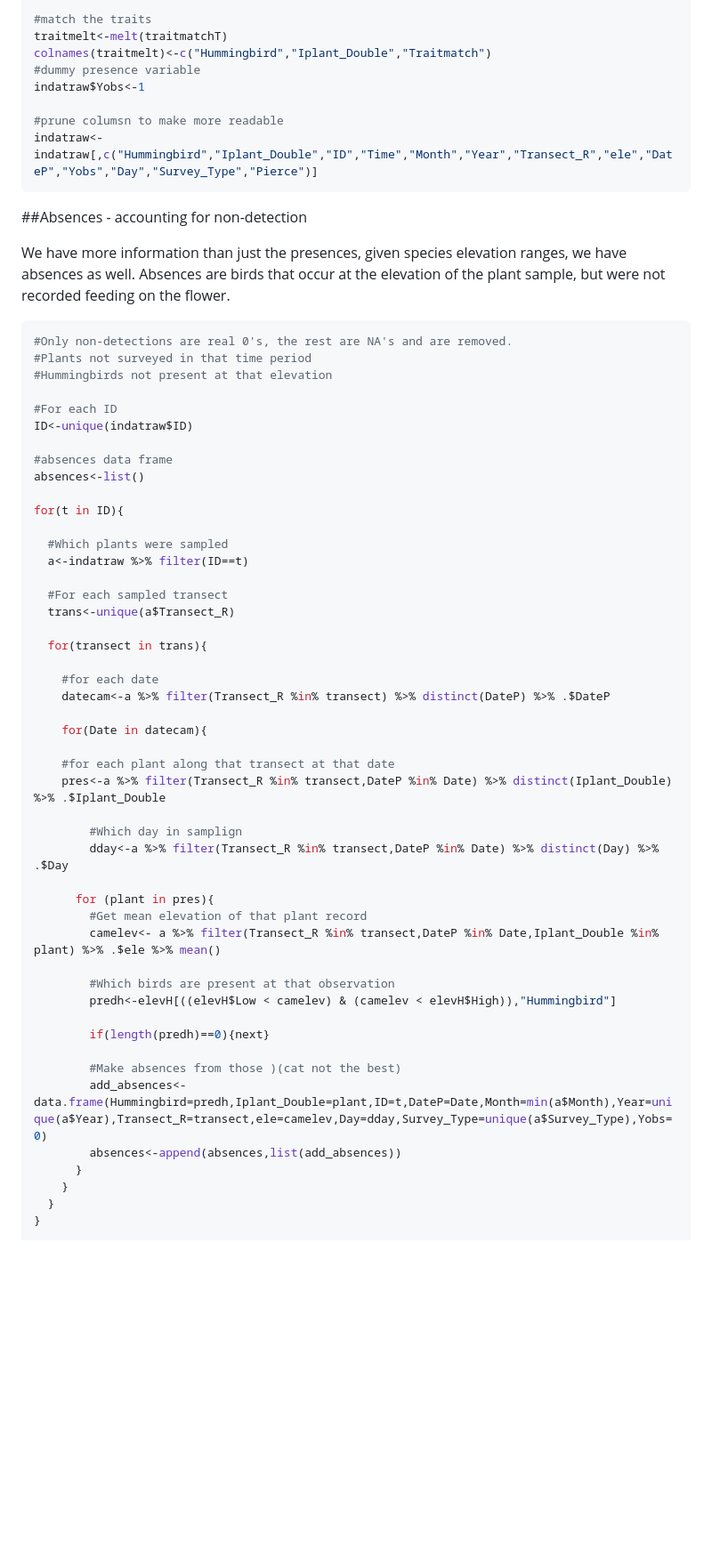
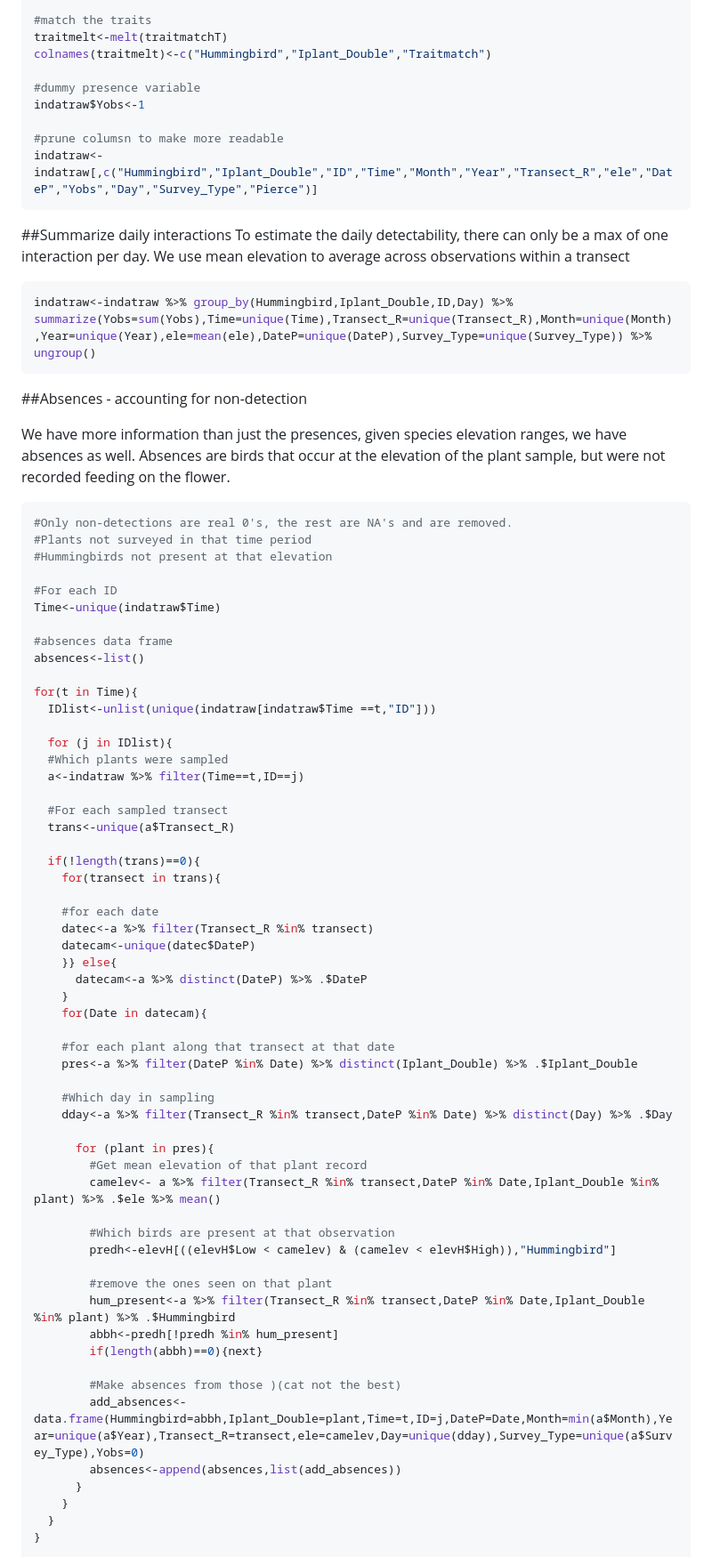
Before and after one commit to bw4sz/NetworkPredict, a Markdown page: Observed2m.md, the part around the change printed below. Shown: that part at 89% size. GitHub-like rendering; blank space fills up the shorter version.

````diff
--- a/Observed2m.md
+++ b/Observed2m.md
@@ -216,12 +226,22 @@ for (x in 1:nrow(indatraw)){
 #match the traits
 traitmelt<-melt(traitmatchT)
 colnames(traitmelt)<-c("Hummingbird","Iplant_Double","Traitmatch")
+
 #dummy presence variable
 indatraw$Yobs<-1
 
 #prune columsn to make more readable
 indatraw<-indatraw[,c("Hummingbird","Iplant_Double","ID","Time","Month","Year","Transect_R","ele","DateP","Yobs","Day","Survey_Type","Pierce")]
 ```
+
+##Summarize daily interactions
+To estimate the daily detectability, there can only be a max of one interaction per day.
+We use mean elevation to average across observations within a transect
+
+```r
+indatraw<-indatraw %>% group_by(Hummingbird,Iplant_Double,ID,Day) %>% summarize(Yobs=sum(Yobs),Time=unique(Time),Transect_R=unique(Transect_R),Month=unique(Month),Year=unique(Year),ele=mean(ele),DateP=unique(DateP),Survey_Type=unique(Survey_Type)) %>% ungroup()
+```
+
 
 ##Absences - accounting for non-detection
 
@@ -234,31 +254,37 @@ We have more information than just the presences, given species elevation ranges
 #Hummingbirds not present at that elevation
 
 #For each ID
-ID<-unique(indatraw$ID)
+Time<-unique(indatraw$Time)
 
 #absences data frame
 absences<-list()
 
-for(t in ID){
+for(t in Time){
+  IDlist<-unlist(unique(indatraw[indatraw$Time ==t,"ID"]))
 
+  for (j in IDlist){
   #Which plants were sampled
-  a<-indatraw %>% filter(ID==t)
+  a<-indatraw %>% filter(Time==t,ID==j)
 
   #For each sampled transect
   trans<-unique(a$Transect_R)
 
-  for(transect in trans){
+  if(!length(trans)==0){
+    for(transect in trans){
 
     #for each date
-    datecam<-a %>% filter(Transect_R %in% transect) %>% distinct(DateP) %>% .$DateP
-
+    datec<-a %>% filter(Transect_R %in% transect)
+    datecam<-unique(datec$DateP)
+    }} else{
+      datecam<-a %>% distinct(DateP) %>% .$DateP
+    }
     for(Date in datecam){
 
     #for each plant along that transect at that date
-    pres<-a %>% filter(Transect_R %in% transect,DateP %in% Date) %>% distinct(Iplant_Double) %>% .$Iplant_Double
+    pres<-a %>% filter(DateP %in% Date) %>% distinct(Iplant_Double) %>% .$Iplant_Double
 
-        #Which day in samplign
-        dday<-a %>% filter(Transect_R %in% transect,DateP %in% Date) %>% distinct(Day) %>% .$Day
+    #Which day in sampling
+    dday<-a %>% filter(Transect_R %in% transect,DateP %in% Date) %>% distinct(Day) %>% .$Day
 
       for (plant in pres){
         #Get mean elevation of that plant record
@@ -267,10 +293,13 @@ for(t in ID){
         #Which birds are present at that observation
         predh<-elevH[((elevH$Low < camelev) & (camelev < elevH$High)),"Hummingbird"]
 
-        if(length(predh)==0){next}
+        #remove the ones seen on that plant
+        hum_present<-a %>% filter(Transect_R %in% transect,DateP %in% Date,Iplant_Double %in% plant) %>% .$Hummingbird
+        abbh<-predh[!predh %in% hum_present]
+        if(length(abbh)==0){next}
 
         #Make absences from those )(cat not the best)
-        add_absences<-data.frame(Hummingbird=predh,Iplant_Double=plant,ID=t,DateP=Date,Month=min(a$Month),Year=unique(a$Year),Transect_R=transect,ele=camelev,Day=dday,Survey_Type=unique(a$Survey_Type),Yobs=0)
+        add_absences<-data.frame(Hummingbird=abbh,Iplant_Double=plant,Time=t,ID=j,DateP=Date,Month=min(a$Month),Year=unique(a$Year),Transect_R=transect,ele=camelev,Day=unique(dday),Survey_Type=unique(a$Survey_Type),Yobs=0)
         absences<-append(absences,list(add_absences))
       }
     }
````
Also changed, not shown: other parts of Observed2m.md (+81 -78 lines), figureObserved/unnamed-chunk-14-1.png, figureObserved/unnamed-chunk-16-1.png, 3 other files.
